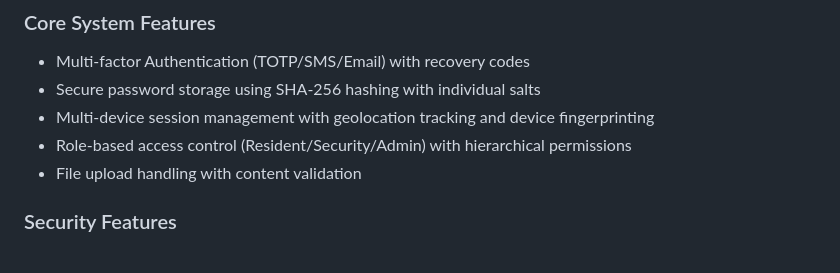
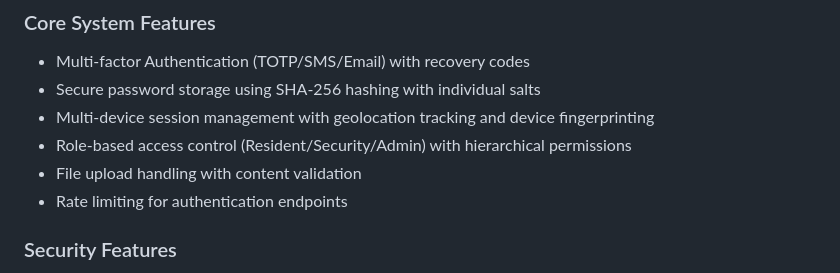
Before and after one commit to jameswong3388/HostelGuard, a Markdown page: readme.md, the part around the change. Rendered like a GitHub page.

```diff
--- a/readme.md
+++ b/readme.md
@@ -12,6 +12,7 @@ https://github.com/user-attachments/assets/440058af-d7d9-472f-9d3f-5a79bf7ae4eb
 - Multi-device session management with geolocation tracking and device fingerprinting
 - Role-based access control (Resident/Security/Admin) with hierarchical permissions
 - File upload handling with content validation
+- Rate limiting for authentication endpoints
 
 ### Security Features
 - QR code generation/validation system for visitor verification
```
